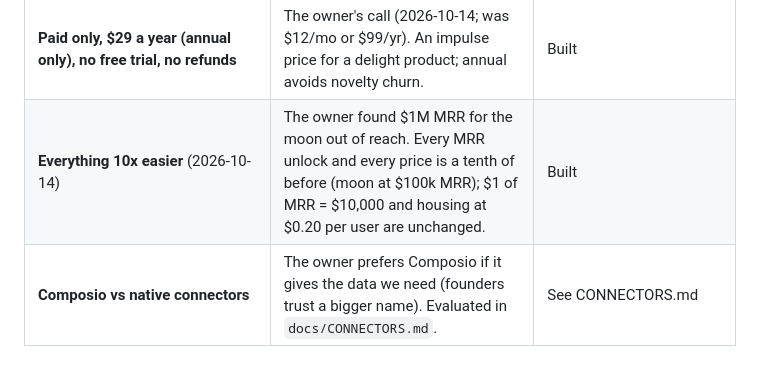
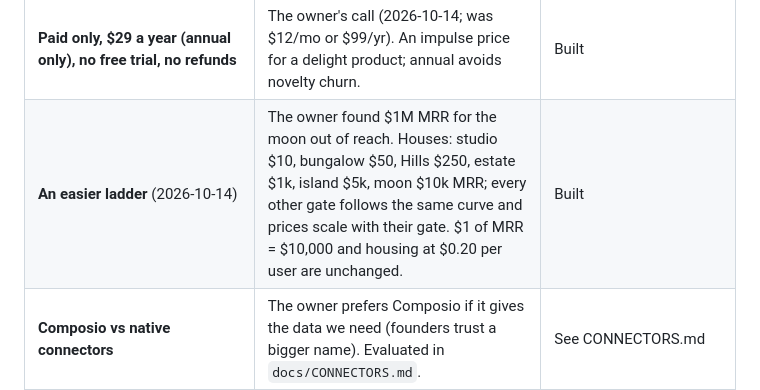
Before and after one commit to rayhankhilji/psychic-octo-tribble, a Markdown page: docs/HANDOFF.md, the part around the change. Rendered like a GitHub page; blank space fills up the shorter version.

```diff
--- a/docs/HANDOFF.md
+++ b/docs/HANDOFF.md
@@ -72,7 +72,7 @@ The full numbers are in `docs/GAME_DESIGN.md`. The thesis and risks are in `docs
 | **Wealth-based cars:** taxis downtown, convertibles in the Hills, more luxury cars as the city gets richer | The owner's request. | Built in traffic (`setLuxury`) |
 | **Your brand on HQ:** sign up with name and URL; we pull the logo and colour, and HQ wears a rooftop logo sign | The owner's idea. | Name sign built; **URL and logo import aren't** |
 | **Paid only, $29 a year (annual only), no free trial, no refunds** | The owner's call (2026-10-14; was $12/mo or $99/yr). An impulse price for a delight product; annual avoids novelty churn. | Built |
-| **Everything 10x easier** (2026-10-14) | The owner found $1M MRR for the moon out of reach. Every MRR unlock and every price is a tenth of before (moon at $100k MRR); $1 of MRR = $10,000 and housing at $0.20 per user are unchanged. | Built |
+| **An easier ladder** (2026-10-14) | The owner found $1M MRR for the moon out of reach. Houses: studio $10, bungalow $50, Hills $250, estate $1k, island $5k, moon $10k MRR; every other gate follows the same curve and prices scale with their gate. $1 of MRR = $10,000 and housing at $0.20 per user are unchanged. | Built |
 | **Composio vs native connectors** | The owner prefers Composio if it gives the data we need (founders trust a bigger name). Evaluated in `docs/CONNECTORS.md`. | See CONNECTORS.md |
 | **Hosting: Vercel + Supabase** | The owner OK'd it. Don't buy a domain without asking. | Not built |
 | **The world is the San Francisco Bay** (no longer an LA mix) | The owner: "it should look more like the bay area of SF layout". The TINYTOWN sign stays, on Twin Peaks. | Built |
```
Also changed, not shown: CLAUDE.md (+1 -1 lines), docs/CONVERSATION_LOG.md (+4 -0 lines).
